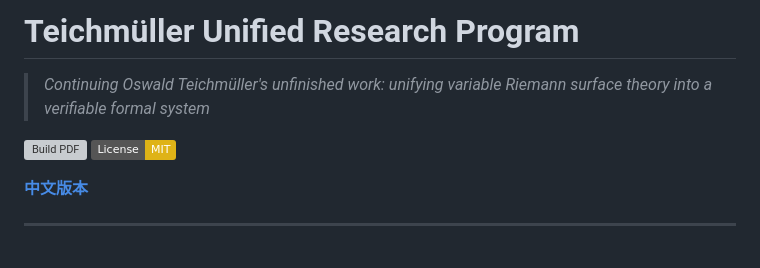
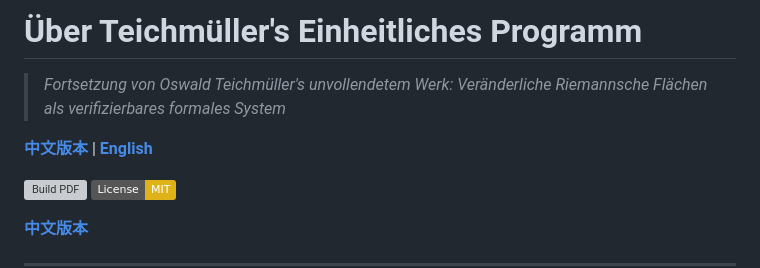
Before and after one commit to alexyyyander/teichmuller-tutorial, a Markdown page: README.md, the part around the change. GitHub-like rendering; badges without logos; blank space fills up the shorter version; grey boxes are pictures that could not be loaded.

Commit message:
将标题改为德语Über Teichmüller's Einheitliches Programm

```diff
--- a/README.md
+++ b/README.md
@@ -1,6 +1,8 @@
-# Teichmüller Unified Research Program
+# Über Teichmüller's Einheitliches Programm
 
-> *Continuing Oswald Teichmüller's unfinished work: unifying variable Riemann surface theory into a verifiable formal system*
+> *Fortsetzung von Oswald Teichmüller's unvollendetem Werk: Veränderliche Riemannsche Flächen als verifizierbares formales System*
+
+**[中文版本](README.zh-CN.md)** | **[English](#vision)**
 
 [![Build PDF](https://github.com/alexyyyander/teichmuller-tutorial/actions/workflows/build.yml/badge.svg)](https://github.com/alexyyyander/teichmuller-tutorial/actions/workflows/build.yml)
 [![License: MIT](https://img.shields.io/badge/License-MIT-yellow.svg)](https://opensource.org/licenses/MIT)
```
Also changed, not shown: README.zh-CN.md (+3 -1 lines).
